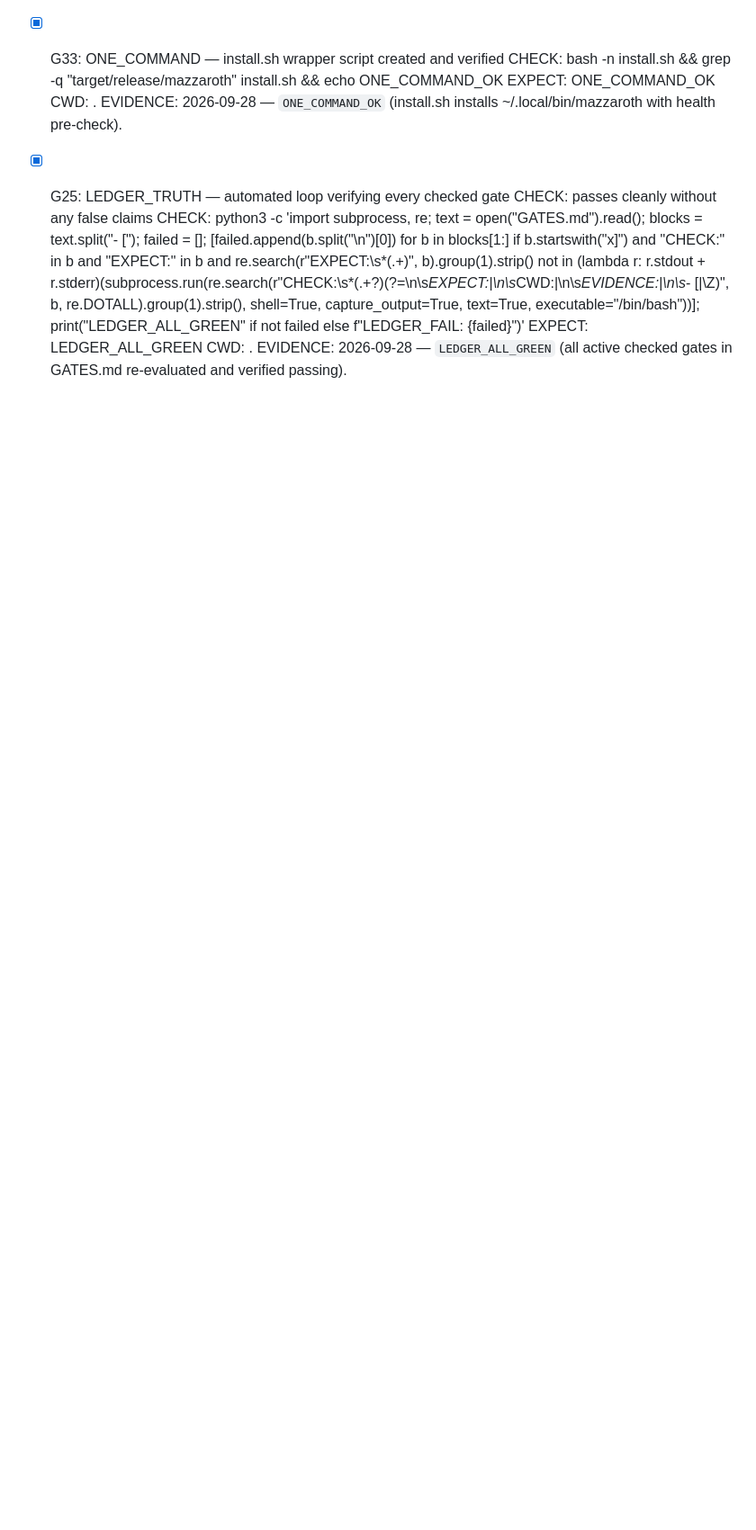
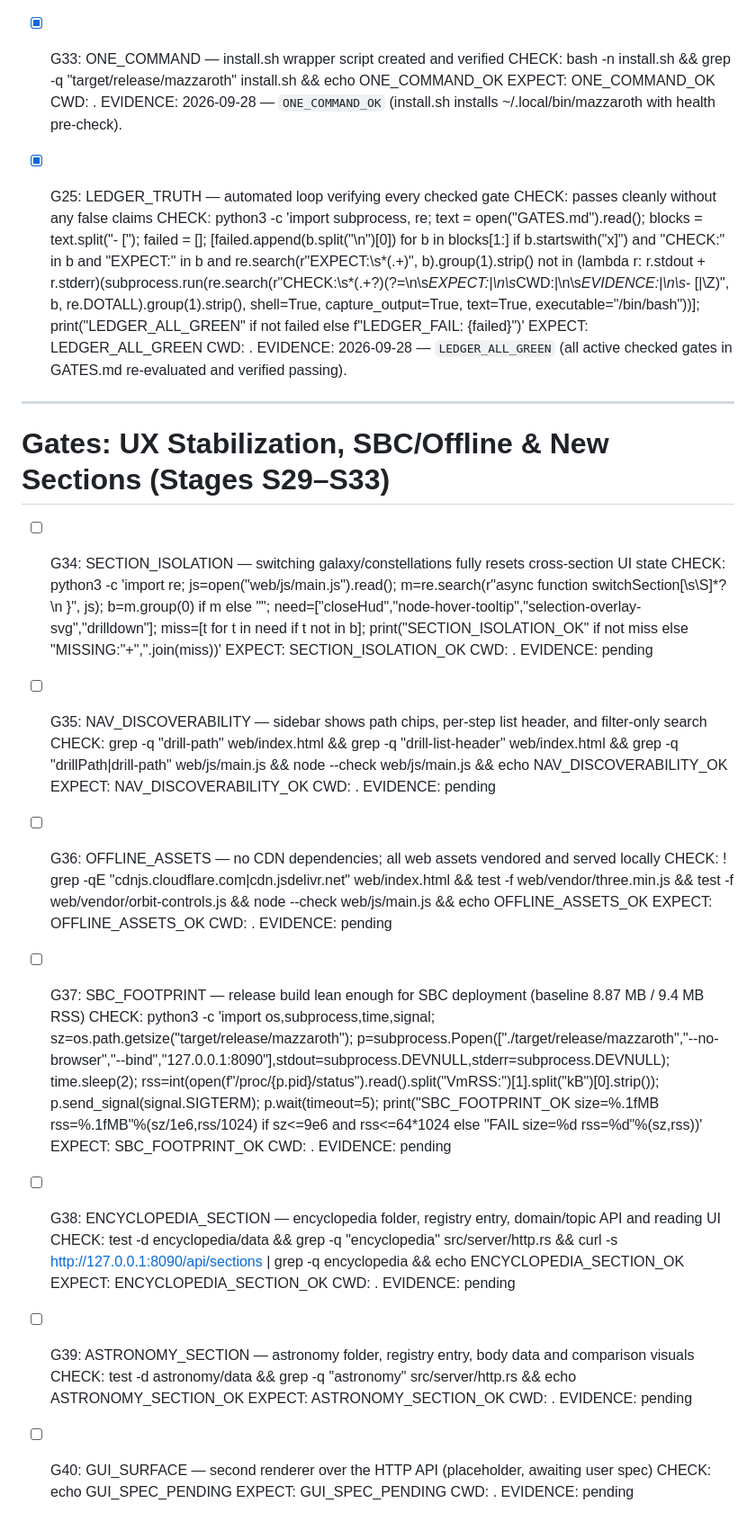
Before and after one commit to Alartist40/mazzaroth-harness, a Markdown page: GATES.md, the part around the change. Shown at 90% size. Drawn GitHub-style; blank space fills up the shorter version.

Commit message:
docs: audit findings, S29-S33 roadmap, gates G34-G40 (PLAN discipline)

```diff
--- a/GATES.md
+++ b/GATES.md
@@ -181,3 +181,49 @@
   EXPECT: LEDGER_ALL_GREEN
   CWD: .
   EVIDENCE: 2026-09-28 — `LEDGER_ALL_GREEN` (all active checked gates in GATES.md re-evaluated and verified passing).
+
+---
+
+# Gates: UX Stabilization, SBC/Offline & New Sections (Stages S29–S33)
+
+- [ ] G34: SECTION_ISOLATION — switching galaxy/constellations fully resets cross-section UI state
+  CHECK: python3 -c 'import re; js=open("web/js/main.js").read(); m=re.search(r"async function switchSection[\s\S]*?\n    \}", js); b=m.group(0) if m else ""; need=["closeHud","node-hover-tooltip","selection-overlay-svg","drilldown"]; miss=[t for t in need if t not in b]; print("SECTION_ISOLATION_OK" if not miss else "MISSING:"+",".join(miss))'
+  EXPECT: SECTION_ISOLATION_OK
+  CWD: .
+  EVIDENCE: pending
+
+- [ ] G35: NAV_DISCOVERABILITY — sidebar shows path chips, per-step list header, and filter-only search
+  CHECK: grep -q "drill-path" web/index.html && grep -q "drill-list-header" web/index.html && grep -q "drillPath\|drill-path" web/js/main.js && node --check web/js/main.js && echo NAV_DISCOVERABILITY_OK
+  EXPECT: NAV_DISCOVERABILITY_OK
+  CWD: .
+  EVIDENCE: pending
+
+- [ ] G36: OFFLINE_ASSETS — no CDN dependencies; all web assets vendored and served locally
+  CHECK: ! grep -qE "cdnjs.cloudflare.com|cdn.jsdelivr.net" web/index.html && test -f web/vendor/three.min.js && test -f web/vendor/orbit-controls.js && node --check web/js/main.js && echo OFFLINE_ASSETS_OK
+  EXPECT: OFFLINE_ASSETS_OK
+  CWD: .
+  EVIDENCE: pending
+
+- [ ] G37: SBC_FOOTPRINT — release build lean enough for SBC deployment (baseline 8.87 MB / 9.4 MB RSS)
+  CHECK: python3 -c 'import os,subprocess,time,signal; sz=os.path.getsize("target/release/mazzaroth"); p=subprocess.Popen(["./target/release/mazzaroth","--no-browser","--bind","127.0.0.1:8090"],stdout=subprocess.DEVNULL,stderr=subprocess.DEVNULL); time.sleep(2); rss=int(open(f"/proc/{p.pid}/status").read().split("VmRSS:")[1].split("kB")[0].strip()); p.send_signal(signal.SIGTERM); p.wait(timeout=5); print("SBC_FOOTPRINT_OK size=%.1fMB rss=%.1fMB"%(sz/1e6,rss/1024) if sz<=9e6 and rss<=64*1024 else "FAIL size=%d rss=%d"%(sz,rss))'
+  EXPECT: SBC_FOOTPRINT_OK
+  CWD: .
+  EVIDENCE: pending
+
+- [ ] G38: ENCYCLOPEDIA_SECTION — encyclopedia folder, registry entry, domain/topic API and reading UI
+  CHECK: test -d encyclopedia/data && grep -q "encyclopedia" src/server/http.rs && curl -s http://127.0.0.1:8090/api/sections | grep -q encyclopedia && echo ENCYCLOPEDIA_SECTION_OK
+  EXPECT: ENCYCLOPEDIA_SECTION_OK
+  CWD: .
+  EVIDENCE: pending
+
+- [ ] G39: ASTRONOMY_SECTION — astronomy folder, registry entry, body data and comparison visuals
+  CHECK: test -d astronomy/data && grep -q "astronomy" src/server/http.rs && echo ASTRONOMY_SECTION_OK
+  EXPECT: ASTRONOMY_SECTION_OK
+  CWD: .
+  EVIDENCE: pending
+
+- [ ] G40: GUI_SURFACE — second renderer over the HTTP API (placeholder, awaiting user spec)
+  CHECK: echo GUI_SPEC_PENDING
+  EXPECT: GUI_SPEC_PENDING
+  CWD: .
+  EVIDENCE: pending
```
Also changed, not shown: PLAN.md (+50 -42 lines).
